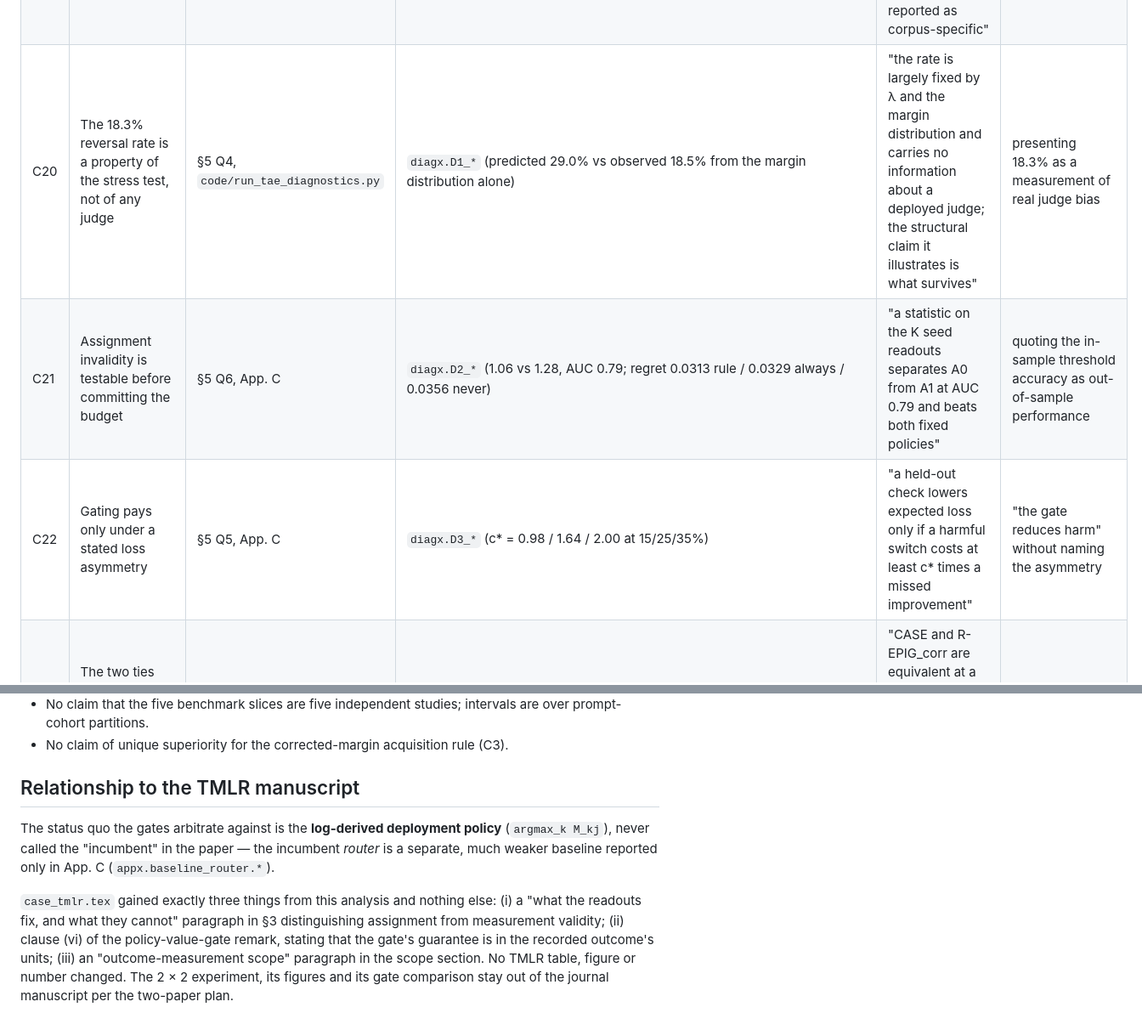
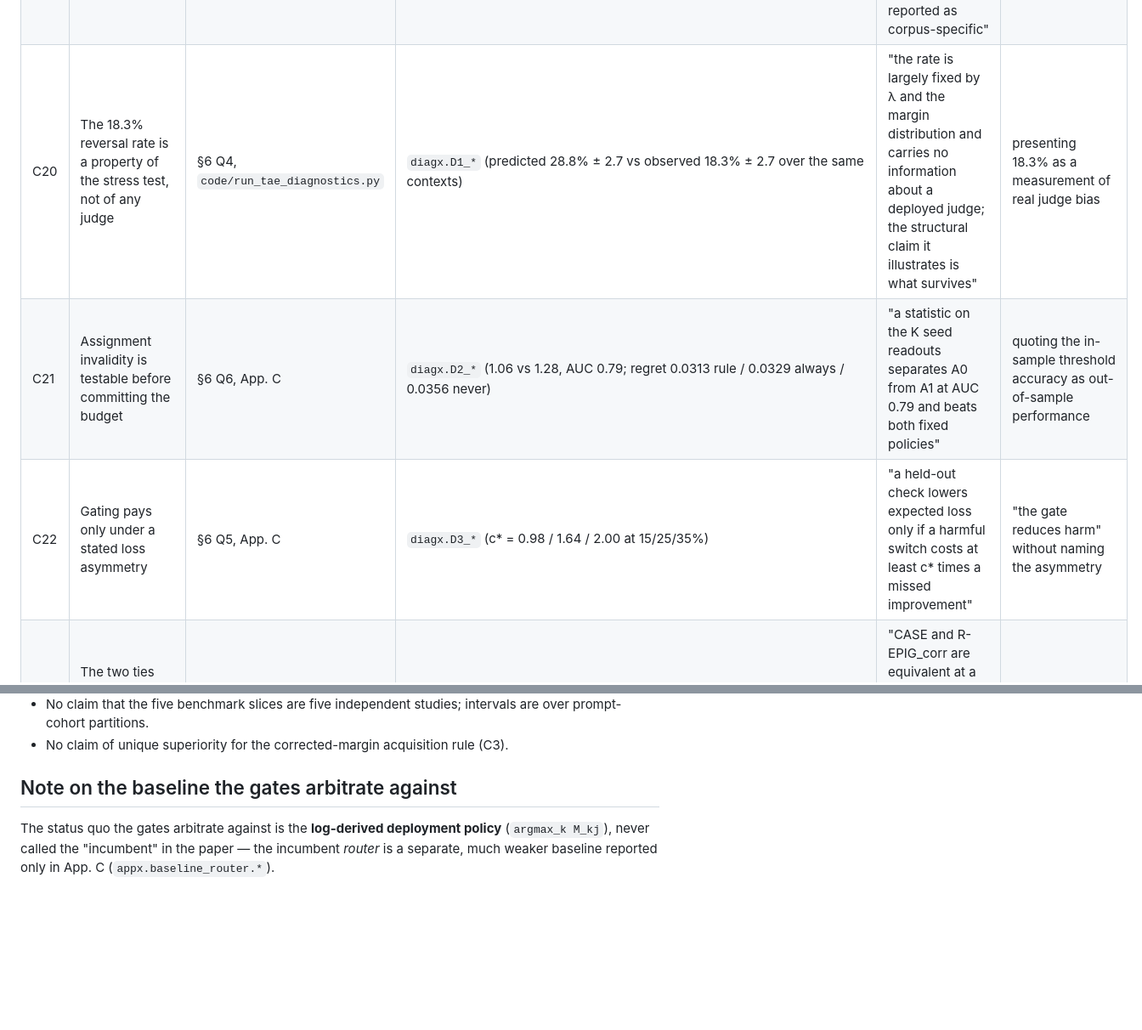
Before and after one commit to HamedKhosravi99/logged-llm-comparison-audit, a Markdown page: docs/CLAIM_REGISTRY.md, 2 parts joined by grey strips. Shown at 85% size. Drawn GitHub-style; blank space fills up the shorter version.

```diff
--- a/docs/CLAIM_REGISTRY.md
+++ b/docs/CLAIM_REGISTRY.md
@@ -35,6 +35,6 @@ reviewer can check any quoted figure without re-running anything.
 | C19 | Every headline holds on a second released matrix; two secondary findings do not | App. C | `rep.*` keys | "selection, partial repair and the measurement floor all replicate on RouterBench (11 models); the rule tie and the cost of auditing do not, and are reported as corpus-specific" | quoting the rule tie or the auditing cost as general |
-| C20 | The 18.3% reversal rate is a property of the stress test, not of any judge | §5 Q4, `code/run_tae_diagnostics.py` | `diagx.D1_*` (predicted 29.0% vs observed 18.5% from the margin distribution alone) | "the rate is largely fixed by λ and the margin distribution and carries no information about a deployed judge; the structural claim it illustrates is what survives" | presenting 18.3% as a measurement of real judge bias |
-| C21 | Assignment invalidity is testable before committing the budget | §5 Q6, App. C | `diagx.D2_*` (1.06 vs 1.28, AUC 0.79; regret 0.0313 rule / 0.0329 always / 0.0356 never) | "a statistic on the K seed readouts separates A0 from A1 at AUC 0.79 and beats both fixed policies" | quoting the in-sample threshold accuracy as out-of-sample performance |
-| C22 | Gating pays only under a stated loss asymmetry | §5 Q5, App. C | `diagx.D3_*` (c* = 0.98 / 1.64 / 2.00 at 15/25/35%) | "a held-out check lowers expected loss only if a harmful switch costs at least c* times a missed improvement" | "the gate reduces harm" without naming the asymmetry |
+| C20 | The 18.3% reversal rate is a property of the stress test, not of any judge | §6 Q4, `code/run_tae_diagnostics.py` | `diagx.D1_*` (predicted 28.8% ± 2.7 vs observed 18.3% ± 2.7 over the same contexts) | "the rate is largely fixed by λ and the margin distribution and carries no information about a deployed judge; the structural claim it illustrates is what survives" | presenting 18.3% as a measurement of real judge bias |
+| C21 | Assignment invalidity is testable before committing the budget | §6 Q6, App. C | `diagx.D2_*` (1.06 vs 1.28, AUC 0.79; regret 0.0313 rule / 0.0329 always / 0.0356 never) | "a statistic on the K seed readouts separates A0 from A1 at AUC 0.79 and beats both fixed policies" | quoting the in-sample threshold accuracy as out-of-sample performance |
+| C22 | Gating pays only under a stated loss asymmetry | §6 Q5, App. C | `diagx.D3_*` (c* = 0.98 / 1.64 / 2.00 at 15/25/35%) | "a held-out check lowers expected loss only if a harmful switch costs at least c* times a missed improvement" | "the gate reduces harm" without naming the asymmetry |
 | C23 | The two ties are equivalence claims, tested as such | App. C | `diagx.D4_*` (MDD 0.0031; TOST p = 1e-4 / 8e-4 at a 0.005 margin; ceiling NOT equivalent, p = 0.11) | "CASE and R-EPIG_corr are equivalent at a pre-specified 0.005 margin; CASE and the family ceiling are not shown equivalent" | calling the CASE / ceiling gap a tie |
 | C18 | Two headline effects are weaker than the partition SE suggests | App. D | `ci.*` keys; `results/tae_intervals.json` | "the measurement floor in value and the cost of auditing under A0 both lose separation from zero under a five-slice cluster bootstrap, and are not established across benchmark suites" | quoting either as established beyond this suite; treating the partition SE as generalization uncertainty |
@@ -66,15 +66,8 @@ reviewer can check any quoted figure without re-running anything.
   prompt-cohort partitions.
 * No claim of unique superiority for the corrected-margin acquisition rule (C3).
 
-## Relationship to the TMLR manuscript
+## Note on the baseline the gates arbitrate against
 
 The status quo the gates arbitrate against is the **log-derived deployment policy**
 (`argmax_k M_kj`), never called the "incumbent" in the paper — the incumbent *router* is a separate,
 much weaker baseline reported only in App. C (`appx.baseline_router.*`).
-
-`case_tmlr.tex` gained exactly three things from this analysis and nothing else:
-(i) a "what the readouts fix, and what they cannot" paragraph in §3 distinguishing assignment from
-measurement validity; (ii) clause (vi) of the policy-value-gate remark, stating that the gate's
-guarantee is in the recorded outcome's units; (iii) an "outcome-measurement scope" paragraph in the
-scope section. No TMLR table, figure or number changed. The 2 × 2 experiment, its figures and its
-gate comparison stay out of the journal manuscript per the two-paper plan.
```
Also changed, not shown: other parts of docs/CLAIM_REGISTRY.md (+9 -9 lines).
